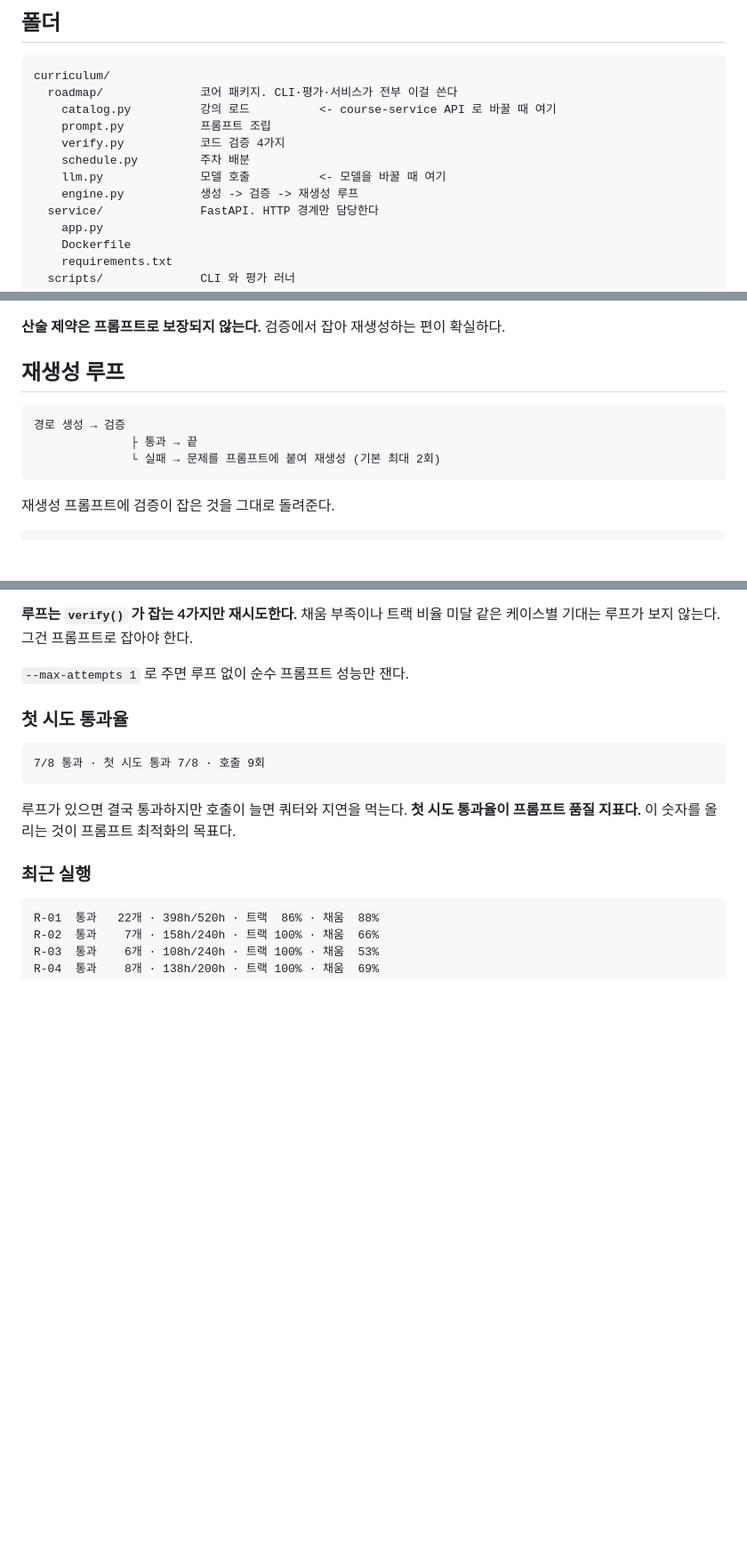
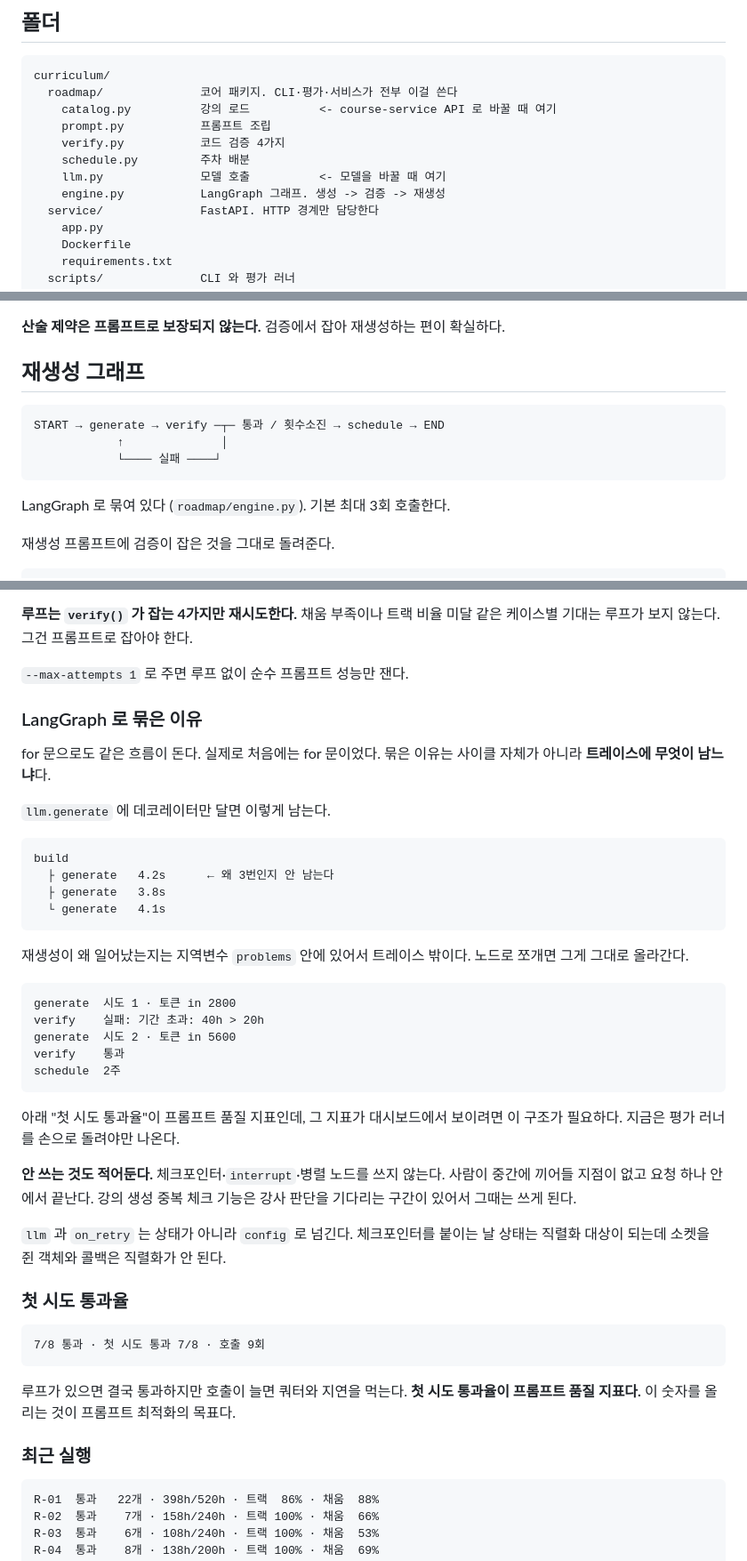
Before and after one commit to LXP-Bimyeongsa/lxp-msa-infrastructure-starter, a Markdown page: curriculum/README.md, 3 parts joined by grey strips. Shown at 89% size. GitHub-like rendering; blank space fills up the shorter version.

Commit message:
docs: LangGraph 로 묶은 이유와 안 쓰는 기능을 적는다
for 문과 그래프의 트레이스 차이를 나란히 적었다. 나중에 "이거 왜 그래프임"
소리가 나올 자리다.

체크포인터·interrupt·병렬 노드를 안 쓴다는 것도 같이 적었다. 안 쓰는 것을
안 적으면 나중에 누가 쓸 수 있는 줄 알고 찾는다.

````diff
--- a/curriculum/README.md
+++ b/curriculum/README.md
@@ -12,7 +12,7 @@ curriculum/
     verify.py           코드 검증 4가지
     schedule.py         주차 배분
     llm.py              모델 호출          <- 모델을 바꿀 때 여기
-    engine.py           생성 -> 검증 -> 재생성 루프
+    engine.py           LangGraph 그래프. 생성 -> 검증 -> 재생성
   service/              FastAPI. HTTP 경계만 담당한다
     app.py
     Dockerfile
@@ -289,13 +289,15 @@ R-05 는 세 번 조여도 40시간 예산에 65시간을 고른다. `자바 프
 
 **산술 제약은 프롬프트로 보장되지 않는다.** 검증에서 잡아 재생성하는 편이 확실하다.
 
-## 재생성 루프
+## 재생성 그래프
 
 ```
-경로 생성 → 검증
-              ├ 통과 → 끝
-              └ 실패 → 문제를 프롬프트에 붙여 재생성 (기본 최대 2회)
+START → generate → verify ─┬─ 통과 / 횟수소진 → schedule → END
+            ↑              │
+            └──── 실패 ────┘
 ```
+
+LangGraph 로 묶여 있다 (`roadmap/engine.py`). 기본 최대 3회 호출한다.
 
 재생성 프롬프트에 검증이 잡은 것을 그대로 돌려준다.
 
@@ -317,6 +319,41 @@ R-05 는 세 번 조여도 40시간 예산에 65시간을 고른다. `자바 프
 케이스별 기대는 루프가 보지 않는다. 그건 프롬프트로 잡아야 한다.
 
 `--max-attempts 1` 로 주면 루프 없이 순수 프롬프트 성능만 잰다.
+
+### LangGraph 로 묶은 이유
+
+for 문으로도 같은 흐름이 돈다. 실제로 처음에는 for 문이었다. 묶은 이유는
+사이클 자체가 아니라 **트레이스에 무엇이 남느냐**다.
+
+`llm.generate` 에 데코레이터만 달면 이렇게 남는다.
+
+```
+build
+  ├ generate   4.2s      ← 왜 3번인지 안 남는다
+  ├ generate   3.8s
+  └ generate   4.1s
+```
+
+재생성이 왜 일어났는지는 지역변수 `problems` 안에 있어서 트레이스 밖이다.
+노드로 쪼개면 그게 그대로 올라간다.
+
+```
+generate  시도 1 · 토큰 in 2800
+verify    실패: 기간 초과: 40h > 20h
+generate  시도 2 · 토큰 in 5600
+verify    통과
+schedule  2주
+```
+
+아래 "첫 시도 통과율"이 프롬프트 품질 지표인데, 그 지표가 대시보드에서 보이려면
+이 구조가 필요하다. 지금은 평가 러너를 손으로 돌려야만 나온다.
+
+**안 쓰는 것도 적어둔다.** 체크포인터·`interrupt`·병렬 노드를 쓰지 않는다.
+사람이 중간에 끼어들 지점이 없고 요청 하나 안에서 끝난다. 강의 생성 중복 체크
+기능은 강사 판단을 기다리는 구간이 있어서 그때는 쓰게 된다.
+
+`llm` 과 `on_retry` 는 상태가 아니라 `config` 로 넘긴다. 체크포인터를 붙이는 날
+상태는 직렬화 대상이 되는데 소켓을 쥔 객체와 콜백은 직렬화가 안 된다.
 
 ### 첫 시도 통과율
 
````
